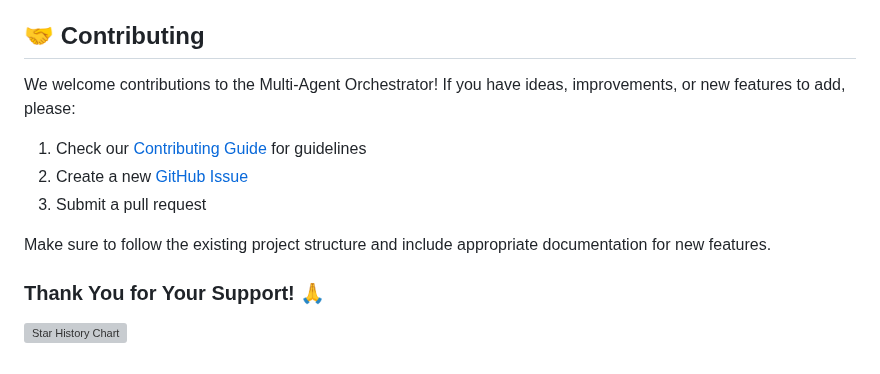
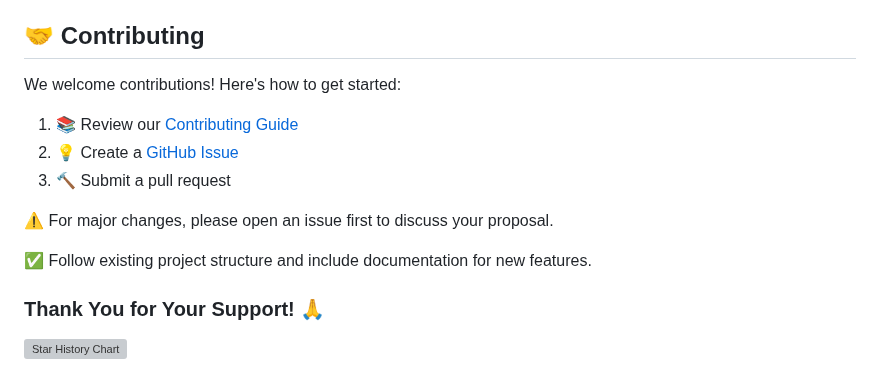
Before and after one commit to awslabs/multi-agent-orchestrator, a Markdown page: README.md, the part around the change. Rendered like a GitHub page; grey boxes are pictures that could not be loaded.

Commit message:
Update README.md contributing

```diff
--- a/README.md
+++ b/README.md
@@ -399,13 +399,16 @@ Let’s collaborate, learn from each other, and build something incredible toget
 
 ## 🤝 Contributing
 
-We welcome contributions to the Multi-Agent Orchestrator! If you have ideas, improvements, or new features to add, please:
+We welcome contributions! Here's how to get started:
 
-1. Check our [Contributing Guide](CONTRIBUTING.md) for guidelines
-2. Create a new [GitHub Issue](https://github.com/awslabs/multi-agent-orchestrator/issues)
-3. Submit a pull request
+1. 📚 Review our [Contributing Guide](CONTRIBUTING.md)
+2. 💡 Create a [GitHub Issue](https://github.com/awslabs/multi-agent-orchestrator/issues)
+3. 🔨 Submit a pull request
 
-Make sure to follow the existing project structure and include appropriate documentation for new features.
+⚠️ For major changes, please open an issue first to discuss your proposal.
+
+✅ Follow existing project structure and include documentation for new features.
+
 
 ### Thank You for Your Support! 🙏
 
```
